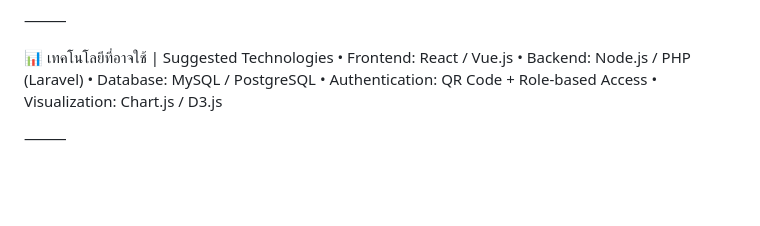
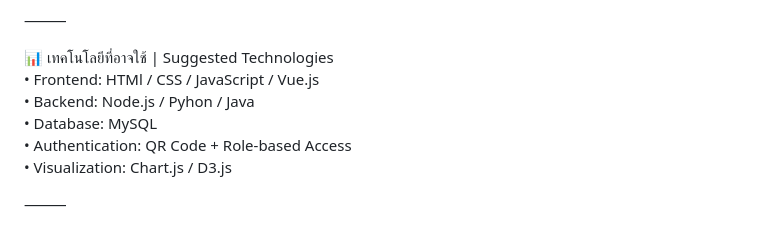
Before and after one commit to Aman050102/UP-FMS, a Markdown page: README.md, the part around one of its changes. GitHub-like rendering; blank space fills up the shorter version.

Commit message:
UP README

```diff
--- a/README.md
+++ b/README.md
@@ -64,12 +64,12 @@ Currently, university sports facilities are widely used by students and staff. H
 
 ⸻
 
-📊 เทคโนโลยีที่อาจใช้ | Suggested Technologies
-	•	Frontend: React / Vue.js
-	•	Backend: Node.js / PHP (Laravel)
-	•	Database: MySQL / PostgreSQL
-	•	Authentication: QR Code + Role-based Access
-	•	Visualization: Chart.js / D3.js
+📊 เทคโนโลยีที่อาจใช้ | Suggested Technologies <br>
+	•	Frontend: HTMl / CSS / JavaScript / Vue.js <br>
+	•	Backend: Node.js / Pyhon / Java  <br>
+	•	Database: MySQL  <br>
+	•	Authentication: QR Code + Role-based Access <br>
+	•	Visualization: Chart.js / D3.js <br>
 
 ⸻
 
```
Also changed, not shown: other parts of README.md (+43 -43 lines).
